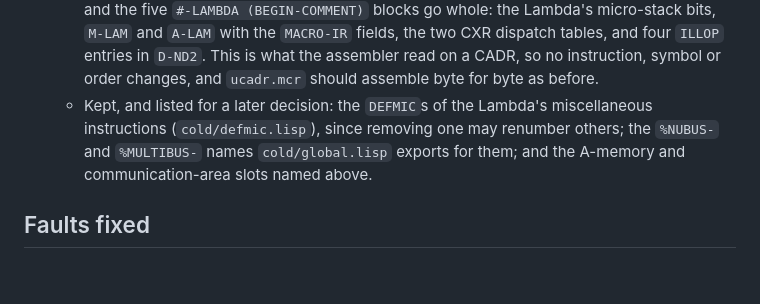
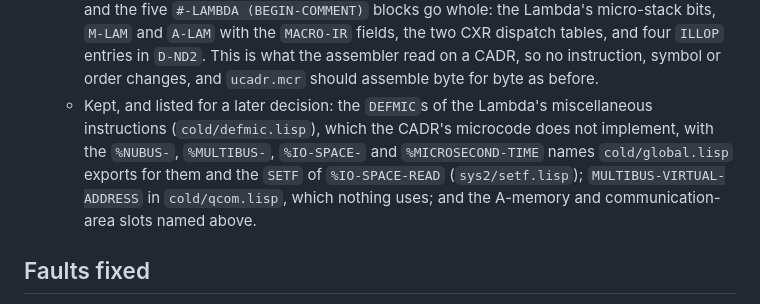
Before and after one commit to metebalci/lmz, a Markdown page: docs/release-1001.md, the part around the change. Rendered like a GitHub page; blank space fills up the shorter version.

Commit message:
docs: Say which Lambda definitions are kept for a later decision.
The DEFMIC opcodes are explicit, so the reason to keep them is that the
CADR's microcode does not implement them, not renumbering.

Co-Authored-By: Claude Opus 5 (1M context) <noreply@anthropic.com>

```diff
--- a/docs/release-1001.md
+++ b/docs/release-1001.md
@@ -279,10 +279,12 @@ file saying why.
     symbol or order changes, and `ucadr.mcr` should assemble byte for byte
     as before.
   - Kept, and listed for a later decision: the `DEFMIC`s of the Lambda's
-    miscellaneous instructions (`cold/defmic.lisp`), since removing one may
-    renumber others; the `%NUBUS-` and `%MULTIBUS-` names `cold/global.lisp`
-    exports for them; and the A-memory and communication-area slots named
-    above.
+    miscellaneous instructions (`cold/defmic.lisp`), which the CADR's
+    microcode does not implement, with the `%NUBUS-`, `%MULTIBUS-`,
+    `%IO-SPACE-` and `%MICROSECOND-TIME` names `cold/global.lisp` exports
+    for them and the `SETF` of `%IO-SPACE-READ` (`sys2/setf.lisp`);
+    `MULTIBUS-VIRTUAL-ADDRESS` in `cold/qcom.lisp`, which nothing uses; and
+    the A-memory and communication-area slots named above.
 
 ## Faults fixed
 
```
